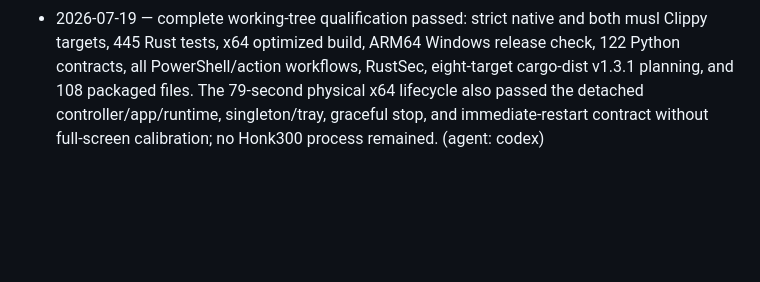
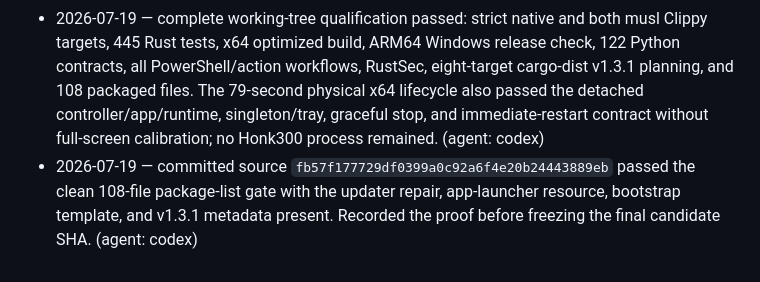
Before and after one commit to RealEmmettS/goose, a Markdown page: .tasks/tasks/r131.md, the part around the change. Rendered like a GitHub page; blank space fills up the shorter version.

```diff
--- a/.tasks/tasks/r131.md
+++ b/.tasks/tasks/r131.md
@@ -49,3 +49,7 @@ qualification is in progress and no v1.3.1 tag or release exists yet.
   files. The 79-second physical x64 lifecycle also passed the detached controller/app/runtime,
   singleton/tray, graceful stop, and immediate-restart contract without full-screen calibration;
   no Honk300 process remained. (agent: codex)
+- 2026-07-19 — committed source `fb57f177729df0399a0c92a6f4e20b24443889eb` passed the clean
+  108-file package-list gate with the updater repair, app-launcher resource, bootstrap template,
+  and v1.3.1 metadata present. Recorded the proof before freezing the final candidate SHA.
+  (agent: codex)
```
Also changed, not shown: .tasks/TASKS.md (+1 -1 lines), docs/readiness/v1.3.1-readiness.md (+5 -1 lines).
